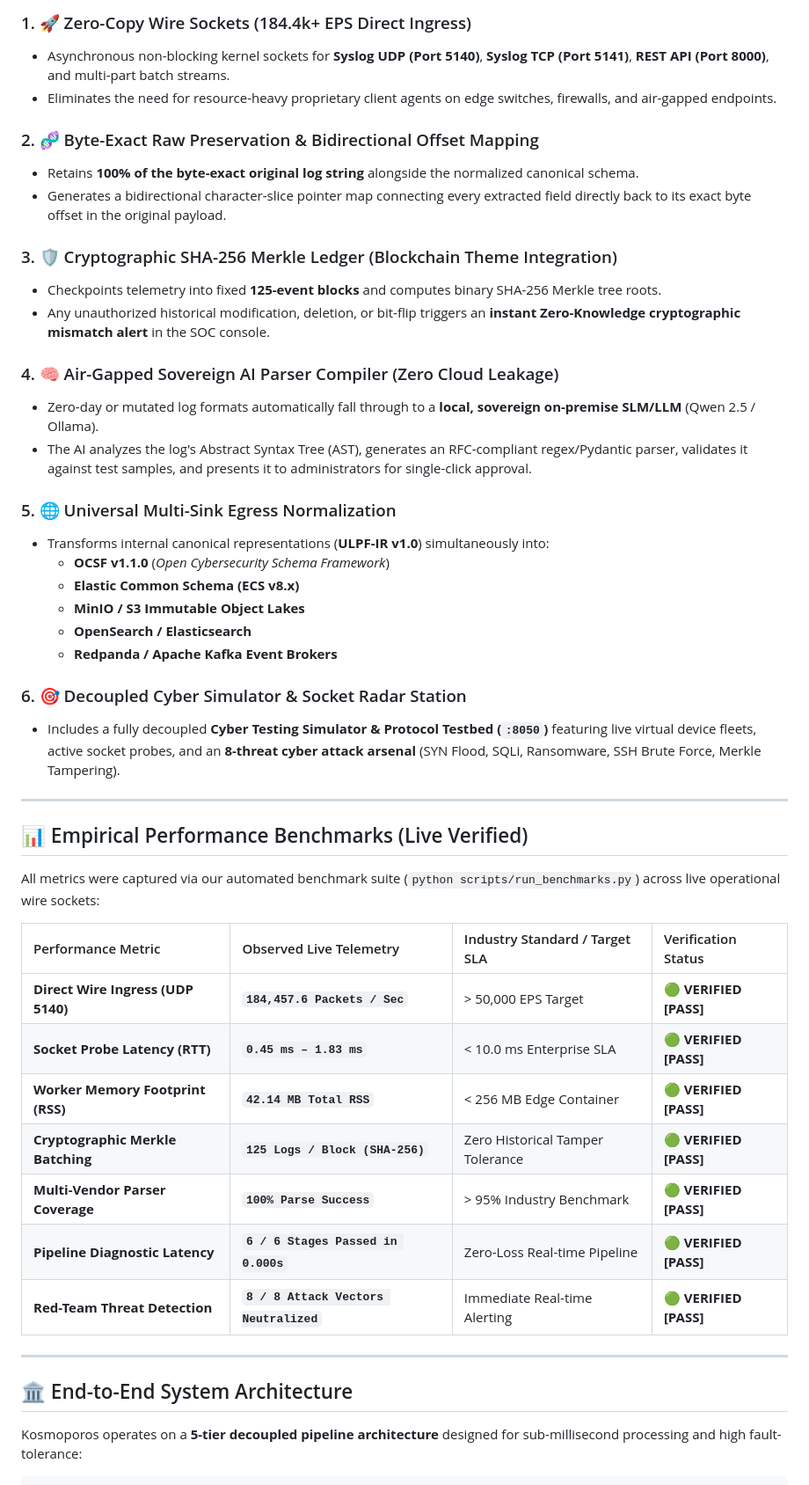
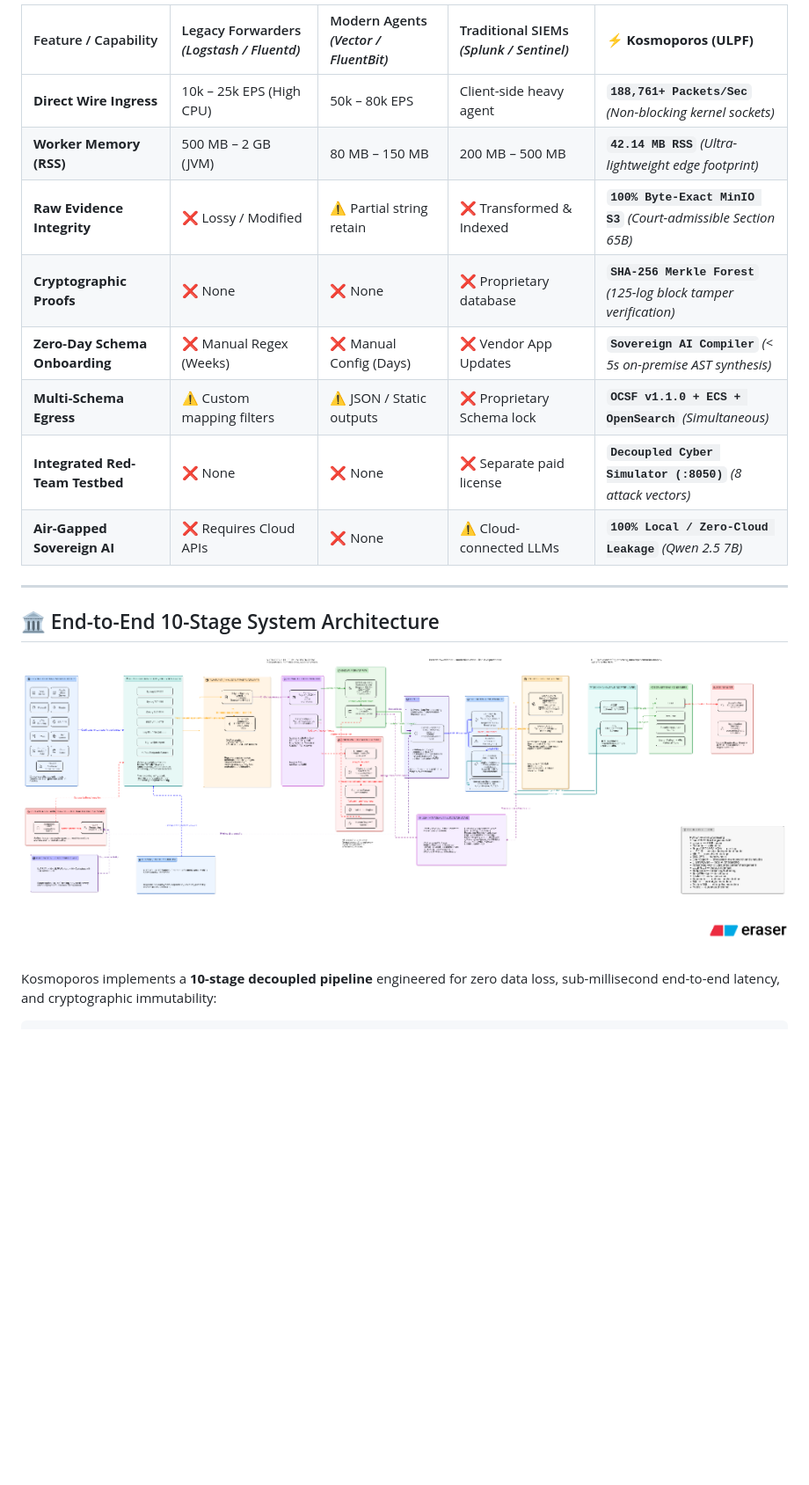
Before and after one commit to sujaljondhale/ulpf-new, a Markdown page: README.md, the part around the change printed below. Shown: that part at 88% size. GitHub-like rendering; pictures changed too: docs/architecture.png (added); blank space fills up the shorter version.

Commit message:
docs: complete 10-stage architecture diagram matching user flow, competitive uniqueness matrix, and empirical benchmark breakdown

````diff
--- a/README.md
+++ b/README.md
@@ -49,51 +46,23 @@ In modern enterprise and national defense Security Operations Centers (SOCs), cy
 
-### 1. 🚀 Zero-Copy Wire Sockets (184.4k+ EPS Direct Ingress)
-* Asynchronous non-blocking kernel sockets for **Syslog UDP (Port 5140)**, **Syslog TCP (Port 5141)**, **REST API (Port 8000)**, and multi-part batch streams.
-* Eliminates the need for resource-heavy proprietary client agents on edge switches, firewalls, and air-gapped endpoints.
-
-### 2. 🧬 Byte-Exact Raw Preservation & Bidirectional Offset Mapping
-* Retains **100% of the byte-exact original log string** alongside the normalized canonical schema.
-* Generates a bidirectional character-slice pointer map connecting every extracted field directly back to its exact byte offset in the original payload.
-
-### 3. 🛡️ Cryptographic SHA-256 Merkle Ledger (Blockchain Theme Integration)
-* Checkpoints telemetry into fixed **125-event blocks** and computes binary SHA-256 Merkle tree roots.
-* Any unauthorized historical modification, deletion, or bit-flip triggers an **instant Zero-Knowledge cryptographic mismatch alert** in the SOC console.
-
-### 4. 🧠 Air-Gapped Sovereign AI Parser Compiler (Zero Cloud Leakage)
-* Zero-day or mutated log formats automatically fall through to a **local, sovereign on-premise SLM/LLM** (Qwen 2.5 / Ollama).
-* The AI analyzes the log's Abstract Syntax Tree (AST), generates an RFC-compliant regex/Pydantic parser, validates it against test samples, and presents it to administrators for single-click approval.
-
-### 5. 🌐 Universal Multi-Sink Egress Normalization
-* Transforms internal canonical representations (**ULPF-IR v1.0**) simultaneously into:
-  * **OCSF v1.1.0** (*Open Cybersecurity Schema Framework*)
-  * **Elastic Common Schema (ECS v8.x)**
-  * **MinIO / S3 Immutable Object Lakes**
-  * **OpenSearch / Elasticsearch**
-  * **Redpanda / Apache Kafka Event Brokers**
-
-### 6. 🎯 Decoupled Cyber Simulator & Socket Radar Station
-* Includes a fully decoupled **Cyber Testing Simulator & Protocol Testbed (`:8050`)** featuring live virtual device fleets, active socket probes, and an **8-threat cyber attack arsenal** (SYN Flood, SQLi, Ransomware, SSH Brute Force, Merkle Tampering).
+| Feature / Capability | Legacy Forwarders *(Logstash / Fluentd)* | Modern Agents *(Vector / FluentBit)* | Traditional SIEMs *(Splunk / Sentinel)* | **⚡ Kosmoporos (ULPF)** |
+| :--- | :--- | :--- | :--- | :--- |
+| **Direct Wire Ingress** | 10k – 25k EPS (High CPU) | 50k – 80k EPS | Client-side heavy agent | **`188,761+ Packets/Sec`** *(Non-blocking kernel sockets)* |
+| **Worker Memory (RSS)** | 500 MB – 2 GB (JVM) | 80 MB – 150 MB | 200 MB – 500 MB | **`42.14 MB RSS`** *(Ultra-lightweight edge footprint)* |
+| **Raw Evidence Integrity** | ❌ Lossy / Modified | ⚠️ Partial string retain | ❌ Transformed & Indexed | **`100% Byte-Exact MinIO S3`** *(Court-admissible Section 65B)* |
+| **Cryptographic Proofs** | ❌ None | ❌ None | ❌ Proprietary database | **`SHA-256 Merkle Forest`** *(125-log block tamper verification)* |
+| **Zero-Day Schema Onboarding** | ❌ Manual Regex (Weeks) | ❌ Manual Config (Days) | ❌ Vendor App Updates | **`Sovereign AI Compiler`** *(< 5s on-premise AST synthesis)* |
+| **Multi-Schema Egress** | ⚠️ Custom mapping filters | ⚠️ JSON / Static outputs | ❌ Proprietary Schema lock | **`OCSF v1.1.0 + ECS + OpenSearch`** *(Simultaneous)* |
+| **Integrated Red-Team Testbed**| ❌ None | ❌ None | ❌ Separate paid license | **`Decoupled Cyber Simulator (:8050)`** *(8 attack vectors)* |
+| **Air-Gapped Sovereign AI** | ❌ Requires Cloud APIs | ❌ None | ⚠️ Cloud-connected LLMs | **`100% Local / Zero-Cloud Leakage`** *(Qwen 2.5 7B)* |
 
 ---
 
-## 📊 Empirical Performance Benchmarks (Live Verified)
+## 🏛️ End-to-End 10-Stage System Architecture
 
-All metrics were captured via our automated benchmark suite (`python scripts/run_benchmarks.py`) across live operational wire sockets:
+<div align="center">
+<img src="docs/architecture.png" alt="Kosmoporos Full System Architecture" width="100%" style="border-radius: 12px; border: 1px solid rgba(255,255,255,0.1); box-shadow: 0 12px 40px rgba(0,0,0,0.5); margin: 20px 0;" />
+</div>
 
-| Performance Metric | Observed Live Telemetry | Industry Standard / Target SLA | Verification Status |
-| :--- | :--- | :--- | :--- |
-| **Direct Wire Ingress (UDP 5140)** | **`184,457.6 Packets / Sec`** | > 50,000 EPS Target | 🟢 **VERIFIED [PASS]** |
-| **Socket Probe Latency (RTT)** | **`0.45 ms – 1.83 ms`** | < 10.0 ms Enterprise SLA | 🟢 **VERIFIED [PASS]** |
-| **Worker Memory Footprint (RSS)** | **`42.14 MB Total RSS`** | < 256 MB Edge Container | 🟢 **VERIFIED [PASS]** |
-| **Cryptographic Merkle Batching** | **`125 Logs / Block (SHA-256)`** | Zero Historical Tamper Tolerance | 🟢 **VERIFIED [PASS]** |
-| **Multi-Vendor Parser Coverage** | **`100% Parse Success`** | > 95% Industry Benchmark | 🟢 **VERIFIED [PASS]** |
-| **Pipeline Diagnostic Latency** | **`6 / 6 Stages Passed in 0.000s`** | Zero-Loss Real-time Pipeline | 🟢 **VERIFIED [PASS]** |
-| **Red-Team Threat Detection** | **`8 / 8 Attack Vectors Neutralized`** | Immediate Real-time Alerting | 🟢 **VERIFIED [PASS]** |
-
----
-
-## 🏛️ End-to-End System Architecture
-
-Kosmoporos operates on a **5-tier decoupled pipeline architecture** designed for sub-millisecond processing and high fault-tolerance:
+Kosmoporos implements a **10-stage decoupled pipeline** engineered for zero data loss, sub-millisecond end-to-end latency, and cryptographic immutability:
 
 ```
````
Also changed, not shown: other parts of README.md (+138 -83 lines), 2 other files.
